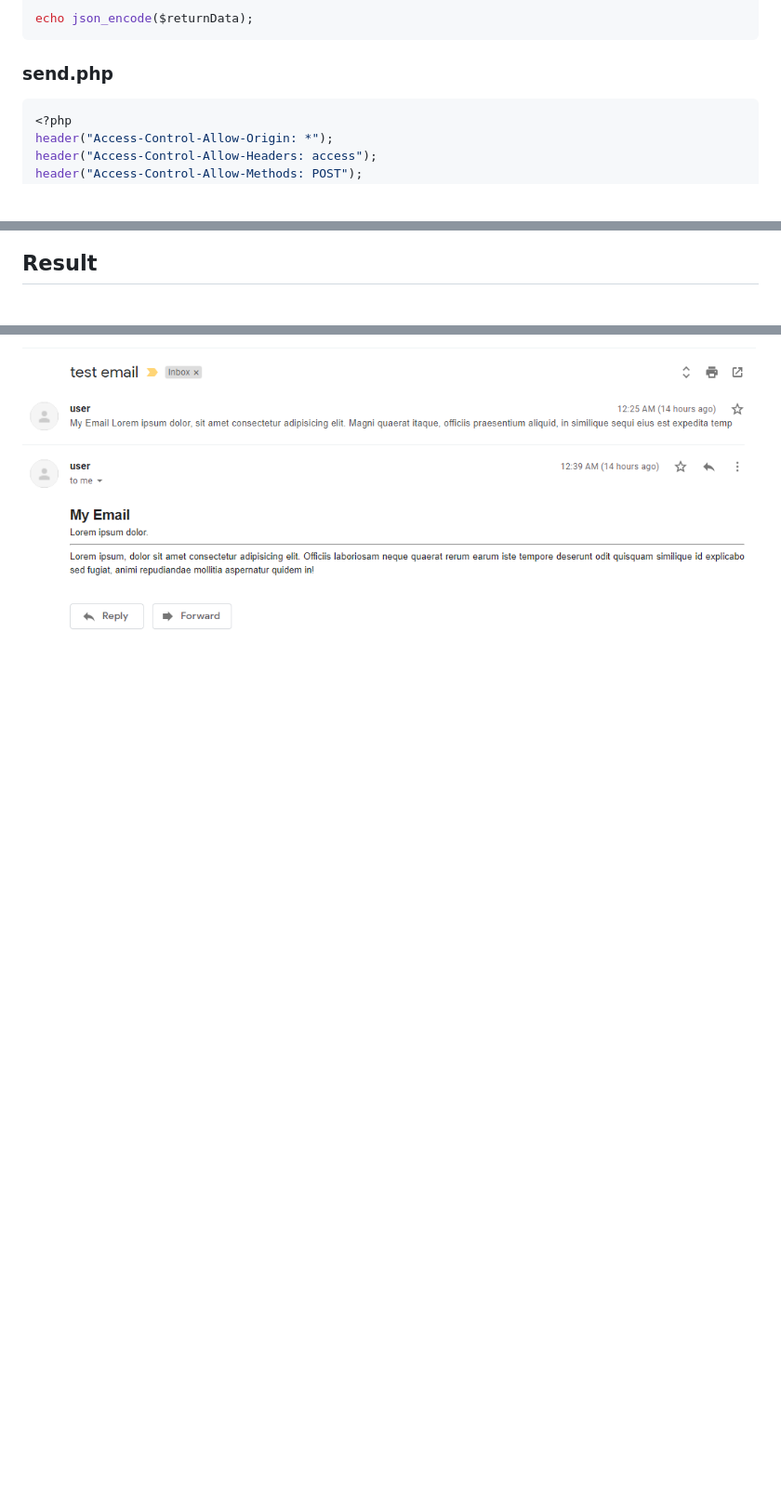
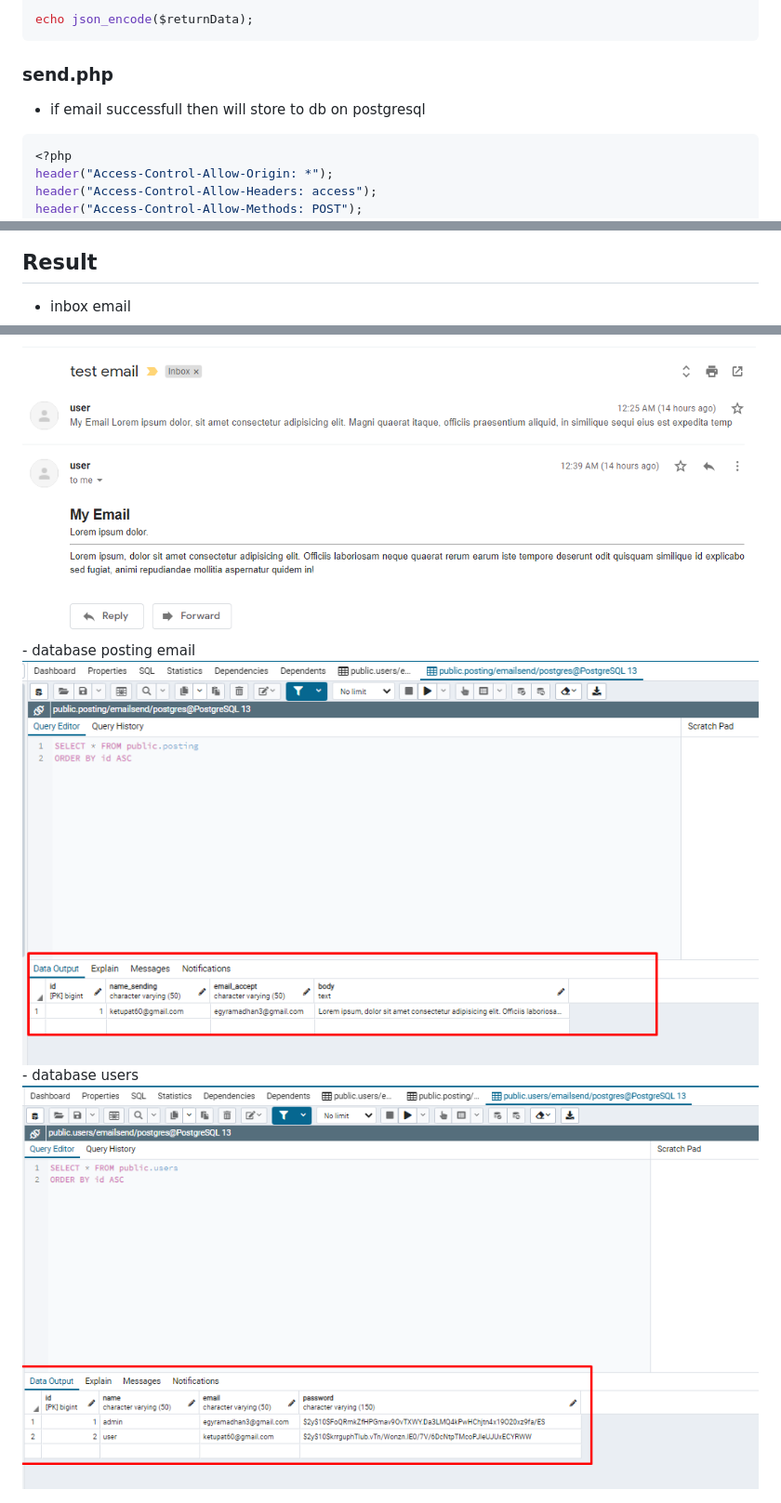
Before and after one commit to egyramadhan/php-login-regis-emailer-api, a Markdown page: README.md, 3 parts joined by grey strips. Shown: that part at 93% size. GitHub-like rendering; pictures changed too: images/Screenshot_8.png (added), images/Screenshot_9.png (added); blank space fills up the shorter version.

Commit message:
update readme v1

````diff
--- a/README.md
+++ b/README.md
@@ -470,6 +470,8 @@ echo json_encode($returnData);
 
 ### send.php
 
+- if email successfull then will store to db on postgresql
+
 ```php
 <?php
 header("Access-Control-Allow-Origin: *");
@@ -629,5 +631,9 @@ http://localhost/php-login-regis-emailer-api/send.php
 <img src="images/Screenshot_6.png">
 
 ## Result
-
+- inbox email
 <img src="images/Screenshot_7.png">
+- database posting email
+<img src="images/Screenshot_8.png">
+- database users
+<img src="images/Screenshot_9.png">
````
